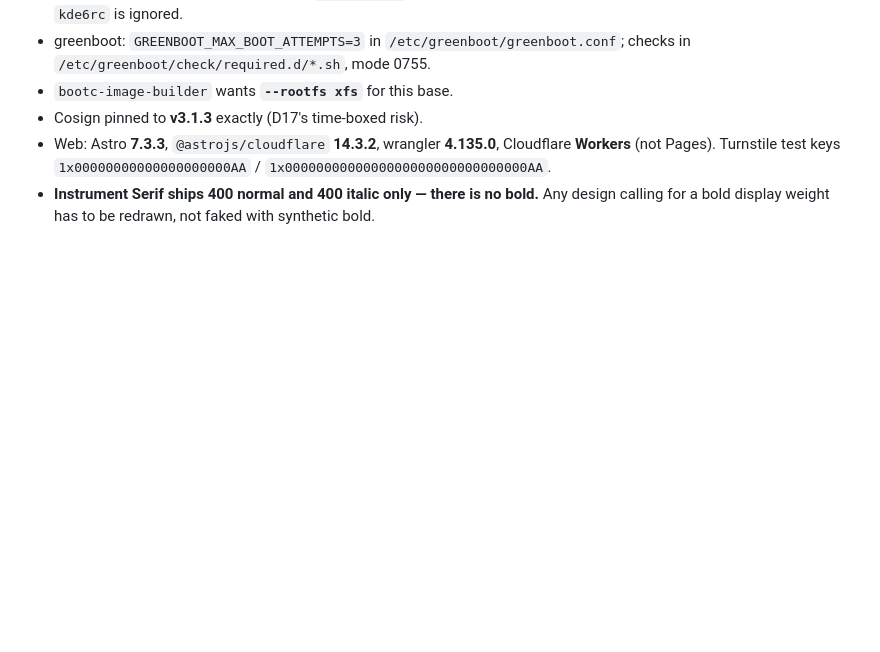
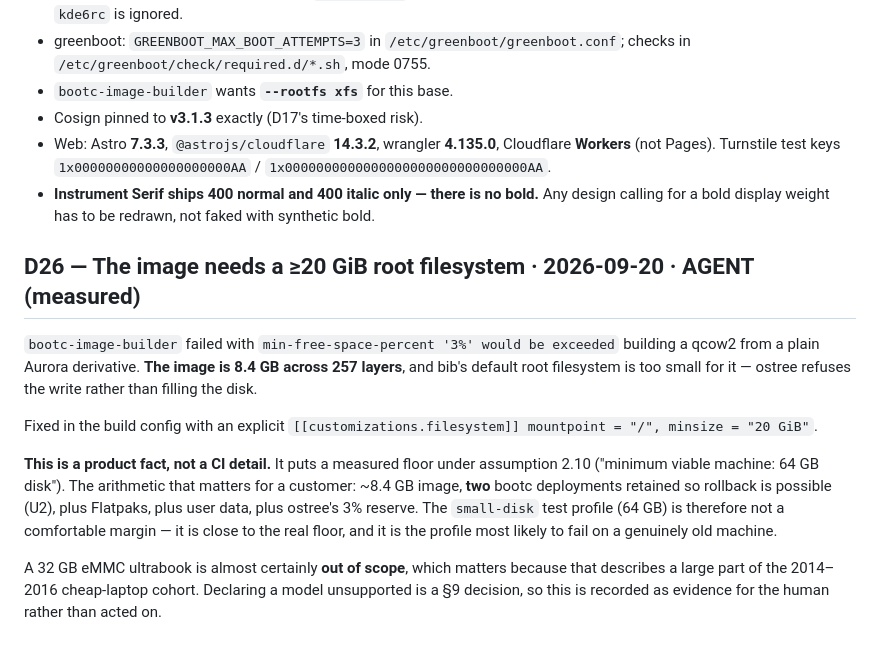
Before and after one commit to aarohkandy/auros, a Markdown page: DECISIONS.md, the part around the change. Rendered like a GitHub page; blank space fills up the shorter version.

Commit message:
D26: measured disk floor
Co-Authored-By: Claude Opus 5 <noreply@anthropic.com>

```diff
--- a/DECISIONS.md
+++ b/DECISIONS.md
@@ -288,3 +288,21 @@ did.**
   (not Pages). Turnstile test keys `1x00000000000000000000AA` / `1x0000000000000000000000000000000AA`.
 - **Instrument Serif ships 400 normal and 400 italic only — there is no bold.** Any design calling for a
   bold display weight has to be redrawn, not faked with synthetic bold.
+
+## D26 — The image needs a ≥20 GiB root filesystem · 2026-09-20 · AGENT (measured)
+`bootc-image-builder` failed with `min-free-space-percent '3%' would be exceeded` building a qcow2 from a
+plain Aurora derivative. **The image is 8.4 GB across 257 layers**, and bib's default root filesystem is
+too small for it — ostree refuses the write rather than filling the disk.
+
+Fixed in the build config with an explicit `[[customizations.filesystem]] mountpoint = "/", minsize =
+"20 GiB"`.
+
+**This is a product fact, not a CI detail.** It puts a measured floor under assumption 2.10 ("minimum
+viable machine: 64 GB disk"). The arithmetic that matters for a customer: ~8.4 GB image, **two** bootc
+deployments retained so rollback is possible (U2), plus Flatpaks, plus user data, plus ostree's 3%
+reserve. The `small-disk` test profile (64 GB) is therefore not a comfortable margin — it is close to the
+real floor, and it is the profile most likely to fail on a genuinely old machine.
+
+A 32 GB eMMC ultrabook is almost certainly **out of scope**, which matters because that describes a large
+part of the 2014–2016 cheap-laptop cohort. Declaring a model unsupported is a §9 decision, so this is
+recorded as evidence for the human rather than acted on.
```
